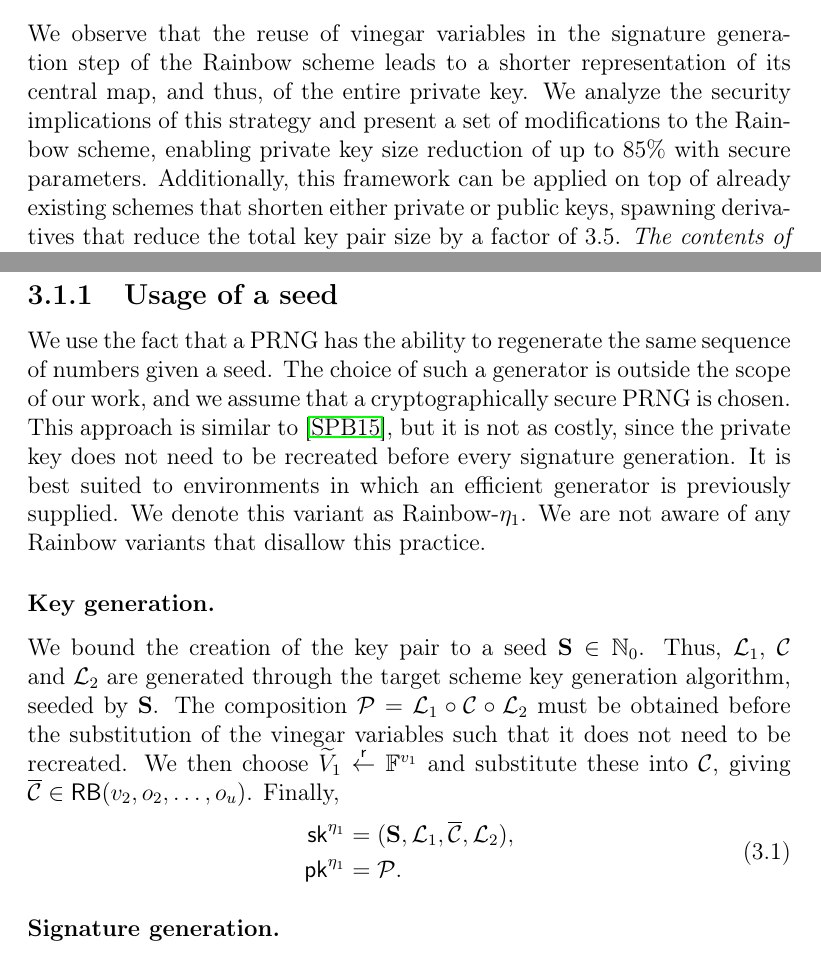
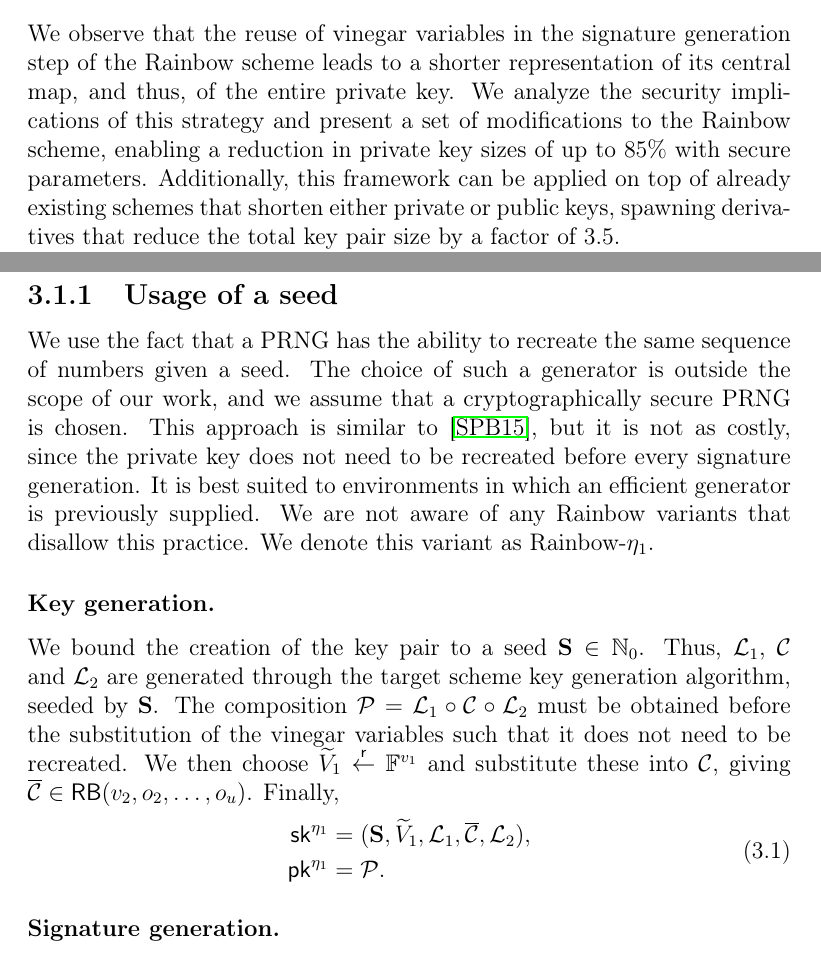
Before and after one commit to zambonin/msc, a LaTeX thesis (main.tex): two parts of pages 30 and 31 of 59, joined at a grey line, cut so that both start at the same text. Compiled offline with pdfLaTeX.

Commit message:
overleaf_to_git: update main.tex from r11738 to r11748

```diff
--- a/main.tex
+++ b/main.tex
@@ -795,5 +795,5 @@ The private key size is consequently reduced by a factor of $\frac{m^{2}}{o_{1}
 
 \chapter{New approach to reduce private keys}\label{ch:eta}
 
-We observe that the reuse of vinegar variables in the signature generation step of the Rainbow scheme leads to a shorter representation of its central map, and thus, of the entire private key. We analyze the security implications of this strategy and present a set of modifications to the Rainbow scheme, enabling private key size reduction of up to $85\%$ with secure parameters. Additionally, this framework can be applied on top of already existing schemes that shorten either private or public keys, spawning derivatives that reduce the total key pair size by a factor of 3.5. \emph{The contents of this chapter are an extended version of~\cite{Zambonin:201907}.}
+We observe that the reuse of vinegar variables in the signature generation step of the Rainbow scheme leads to a shorter representation of its central map, and thus, of the entire private key. We analyze the security implications of this strategy and present a set of modifications to the Rainbow scheme, enabling a reduction in private key sizes of up to $85\%$ with secure parameters. Additionally, this framework can be applied on top of already existing schemes that shorten either private or public keys, spawning derivatives that reduce the total key pair size by a factor of 3.5.
 
@@ -809,14 +809,14 @@ Alternatively, our proposal does not modify the underlying structure of the key
 
 \subsection{Usage of a seed}
 
-We use the fact that a PRNG has the ability to regenerate the same sequence of numbers given a seed. The choice of such a generator is outside the scope of our work, and we assume that a cryptographically secure PRNG is chosen. This approach is similar to~\cite{Shim:201512}, but it is not as costly, since the private key does not need to be recreated before every signature generation. It is best suited to environments in which an efficient generator is previously supplied. We denote this variant as Rainbow-$\eta_{1}$. We are not aware of any Rainbow variants that disallow this practice.
+We use the fact that a PRNG has the ability to recreate the same sequence of numbers given a seed. The choice of such a generator is outside the scope of our work, and we assume that a cryptographically secure PRNG is chosen. This approach is similar to~\cite{Shim:201512}, but it is not as costly, since the private key does not need to be recreated before every signature generation. It is best suited to environments in which an efficient generator is previously supplied. We are not aware of any Rainbow variants that disallow this practice. We denote this variant as Rainbow-$\eta_{1}$.
 
 \subsubsection{Key generation.}
 
 We bound the creation of the key pair to a seed $\mathbf{S} \in \mathbb{N}_{0}$. Thus, $\mathcal{L}_{1}$, $\mathcal{C}$ and $\mathcal{L}_{2}$ are generated through the target scheme key generation algorithm, seeded by $\mathbf{S}$. The composition $\mathcal{P} = \mathcal{L}_{1} \circ \mathcal{C} \circ \mathcal{L}_{2}$ must be obtained before the substitution of the vinegar variables such that it does not need to be recreated. We then choose $\widetilde{V}_{1} \random \mathbb{F}^{v_{1}}$ and substitute these into $\mathcal{C}$, giving $\overline{\mathcal{C}} \in \mathsf{RB}(v_{2}, o_{2}, \dots, o_{u})$. Finally,
 \begin{align}
   \begin{split}
-    \mathsf{sk}^{\eta_{1}} &= (\mathbf{S}, \mathcal{L}_{1}, \overline{\mathcal{C}}, \mathcal{L}_{2}), \\
+    \mathsf{sk}^{\eta_{1}} &= (\mathbf{S}, \widetilde{V}_{1}, \mathcal{L}_{1}, \overline{\mathcal{C}}, \mathcal{L}_{2}), \\
     \mathsf{pk}^{\eta_{1}} &= \mathcal{P}.
   \end{split}
 \end{align}
```
Also changed, not shown: main.tex (2 more changed lines).
